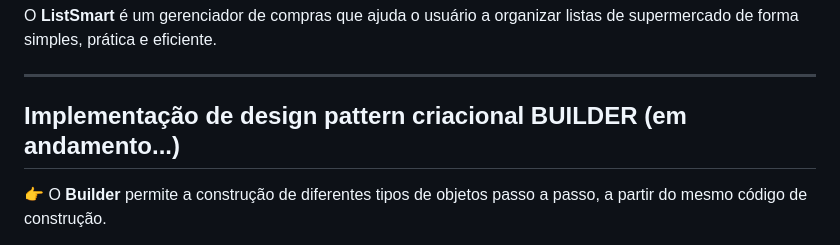
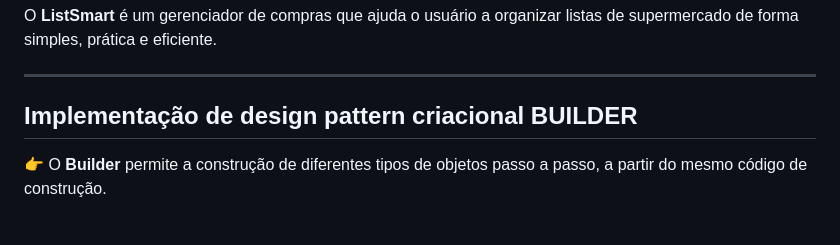
Before and after one commit to giovannaspace/PDS-2026.1-ListSmart, a Markdown page: README.md, the part around the change. Rendered like a GitHub page.

Commit message:
README info builder

```diff
--- a/README.md
+++ b/README.md
@@ -5,7 +5,7 @@ Repositório desenvolvido para a disciplina de **Projeto de Software** – UFAL.
 O **ListSmart** é um gerenciador de compras que ajuda o usuário a organizar listas de supermercado de forma simples, prática e eficiente.
 
 ---
-## Implementação de design pattern criacional BUILDER (em andamento...)
+## Implementação de design pattern criacional BUILDER
 👉 O **Builder**  permite a construção de diferentes tipos de objetos passo a passo, a partir do mesmo código de construção.
 * Sua estrutura é feita através de classes responsáveis pela declaração e implementação dos métodos desejados e um Director que coordena a construção do produto final. Para este caso, o builder substitui o uso do método `adicionar_item` da classe `Lista`.
 
```
